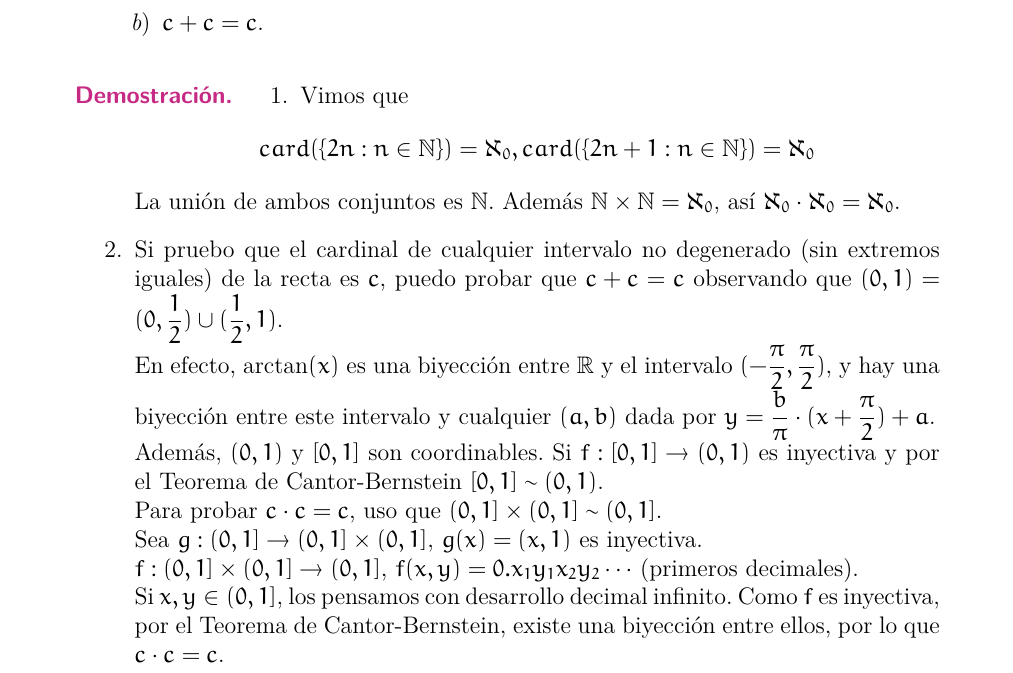
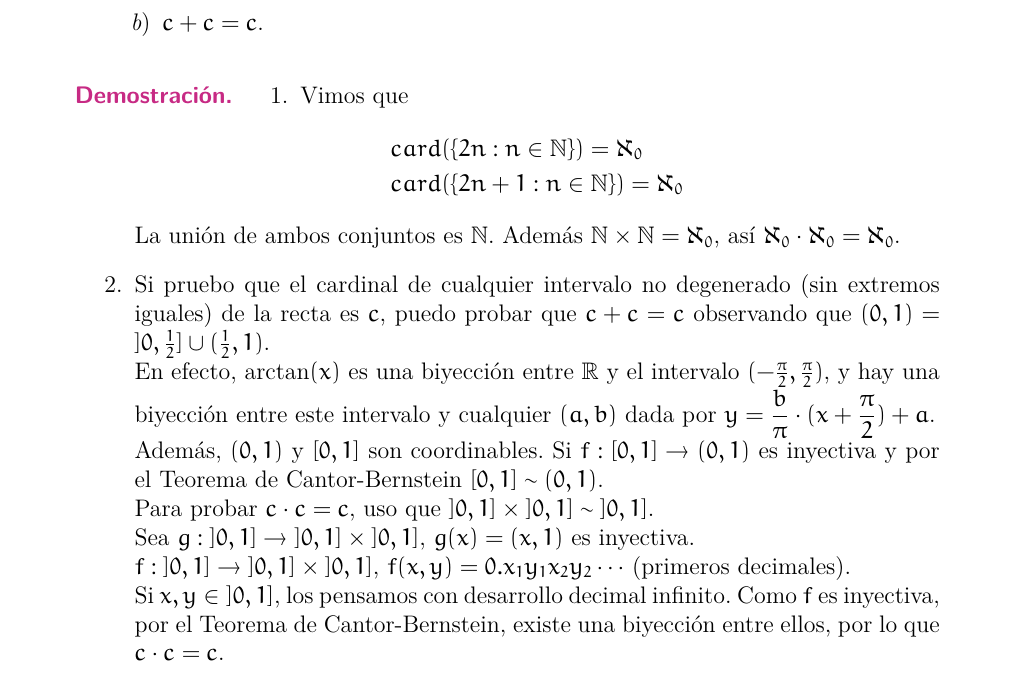
Before and after one commit to JordiBustos/Notas-del-te-rico-complementos, a LaTeX book (main.tex, which reads Chapters/4.tex): part of page 25 of 121, cut so that both start at the same text. The pictures show the PDF file main.pdf that the author committed with the source.

Commit message:
Fix typo

```diff
--- a/Chapters/4.tex
+++ b/Chapters/4.tex
@@ -75,15 +75,19 @@ finitos con \(X, Y, Z\) disjuntos dos a dos.
 
   \begin{proof}
     \begin{enumerate}
-      \item Vimos que \begin{align*} card(\{ 2n : n \in \N \}) = \aleph_0, card(\{ 2n+1 : n \in \N \}) = \aleph_0 \end{align*} La unión de ambos conjuntos es \(\N \). Además \(\N \times \N = \aleph_0\), así \(\aleph_0 \cdot \aleph_0 = \aleph_0\).
+      \item Vimos que \begin{align*}
+               & card(\{ 2n : n \in \N \}) = \aleph_0   \\
+               & card(\{ 2n+1 : n \in \N \}) = \aleph_0
+            \end{align*}
+      La unión de ambos conjuntos es \(\N \). Además \(\N \times \N = \aleph_0\), así \(\aleph_0 \cdot \aleph_0 = \aleph_0\).
 
-      \item Si pruebo que el cardinal de cualquier intervalo no degenerado (sin extremos iguales) de la recta es \(c\), puedo probar que \(c+c=c\) observando que \((0,1) = (0, \dfrac{1}{2}) \cup (\dfrac{1}{2}, 1)\). \\
-            En efecto, \(\arctan(x)\) es una biyección entre \(\R \) y el intervalo \((-\dfrac{\pi}{2}, \dfrac{\pi}{2})\), y hay una biyección entre este intervalo y cualquier \((a, b)\) dada por \(y = \dfrac{b}{\pi} \cdot (x + \dfrac{\pi}{2}) + a\). \\
+      \item Si pruebo que el cardinal de cualquier intervalo no degenerado (sin extremos iguales) de la recta es \(c\), puedo probar que \(c+c=c\) observando que \((0,1) = \interval[open left]{0}{\frac{1}{2}} \cup (\frac{1}{2}, 1)\). \\
+            En efecto, \(\arctan(x)\) es una biyección entre \(\R \) y el intervalo \((-\frac{\pi}{2}, \frac{\pi}{2})\), y hay una biyección entre este intervalo y cualquier \((a, b)\) dada por \(y = \dfrac{b}{\pi} \cdot (x + \dfrac{\pi}{2}) + a\). \\
             Además, \((0, 1)\) y \([0, 1]\) son coordinables. Si \(f: [0, 1] \to (0, 1)\) es inyectiva y por el Teorema de Cantor-Bernstein \([0, 1] \sim (0, 1)\). \\
-            Para probar \(c \cdot c = c\), uso que \((0, 1] \times (0, 1] \sim (0, 1]\). \\
-            Sea \(g: (0, 1] \to (0, 1] \times (0, 1]\), \(g(x) = (x, 1)\) es inyectiva. \\
-            \(f: (0, 1] \times (0, 1] \to (0, 1]\), \(f(x, y) = 0.x_1y_1x_2y_2\cdots \) (primeros decimales). \\
-            Si \(x, y \in (0, 1]\), los pensamos con desarrollo decimal infinito. Como \(f\) es inyectiva, por el Teorema de Cantor-Bernstein, existe una biyección entre ellos, por lo que \(c \cdot c = c\).
+            Para probar \(c \cdot c = c\), uso que \(\interval[open left]{0}{1} \times \interval[open left]{0}{1} \sim \interval[open left]{0}{1} \). \\
+            Sea \(g: \interval[open left]{0}{1} \to \interval[open left]{0}{1} \times \interval[open left]{0}{1} \), \(g(x) = (x, 1)\) es inyectiva. \\
+            \(f: \interval[open left]{0}{1} \to \interval[open left]{0}{1} \times \interval[open left]{0}{1} \), \(f(x, y) = 0.x_1y_1x_2y_2\cdots \) (primeros decimales). \\
+            Si \(x, y \in \interval[open left]{0}{1} \), los pensamos con desarrollo decimal infinito. Como \(f\) es inyectiva, por el Teorema de Cantor-Bernstein, existe una biyección entre ellos, por lo que \(c \cdot c = c\).
     \end{enumerate}
   \end{proof}
 \end{eg}
```
Also changed, not shown: Configs/configs.tex (+1 -1 lines), main.pdf, Chapters/4.tex (8 more changed lines), 1 other file.
